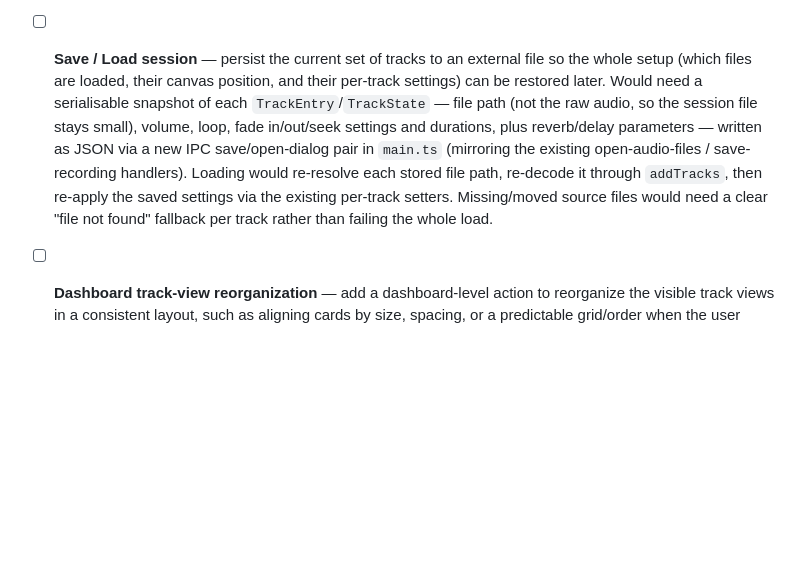
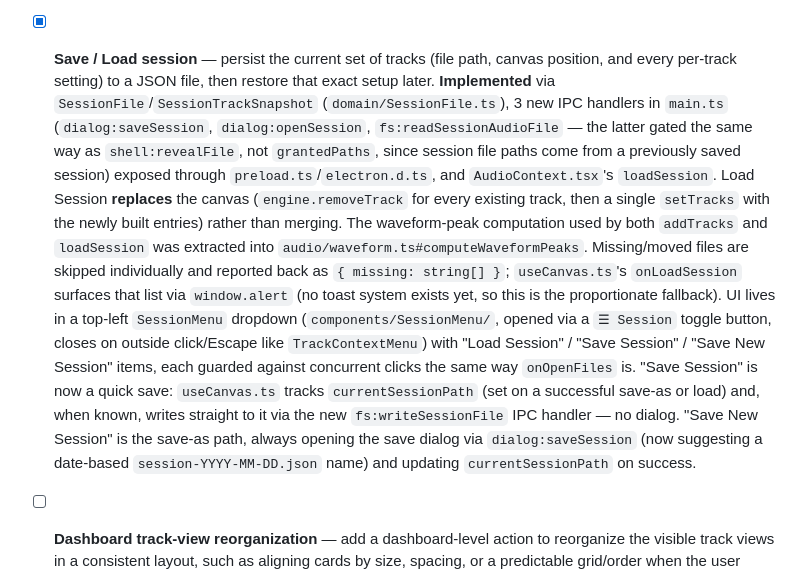
Before and after one commit to Abaranasia/multitrax, a Markdown page: doc/TODO.md, the part around the change. GitHub-like rendering; blank space fills up the shorter version.

Commit message:
docs: update TODO file

```diff
--- a/doc/TODO.md
+++ b/doc/TODO.md
@@ -199,18 +199,33 @@ what's meant to stay a focused mixing/monitoring tool.
   is now a real `<button>` (was a `<span>`) for keyboard/AT accessibility,
   swapping between 🔊/🔇 with a "Mute"/"Unmute" title.
 
-- [ ] **Save / Load session** — persist the current set of tracks to an
-  external file so the whole setup (which files are loaded, their canvas
-  position, and their per-track settings) can be restored later. Would need a
-  serialisable snapshot of each `TrackEntry`/`TrackState` — file path (not the
-  raw audio, so the session file stays small), volume, loop, fade in/out/seek
-  settings and durations, plus reverb/delay parameters — written as JSON via a
-  new IPC save/open-dialog pair in `main.ts` (mirroring the existing
-  open-audio-files / save-recording handlers). Loading would re-resolve each
-  stored file path, re-decode it through `addTracks`, then re-apply the saved
-  settings via the existing per-track setters. Missing/moved source files
-  would need a clear "file not found" fallback per track rather than failing
-  the whole load.
+- [x] **Save / Load session** — persist the current set of tracks (file path,
+  canvas position, and every per-track setting) to a JSON file, then restore
+  that exact setup later.
+  **Implemented** via `SessionFile`/`SessionTrackSnapshot`
+  (`domain/SessionFile.ts`), 3 new IPC handlers in `main.ts`
+  (`dialog:saveSession`, `dialog:openSession`, `fs:readSessionAudioFile` —
+  the latter gated the same way as `shell:revealFile`, not `grantedPaths`,
+  since session file paths come from a previously saved session) exposed
+  through `preload.ts`/`electron.d.ts`, and `AudioContext.tsx`'s
+  `loadSession`. Load Session **replaces** the canvas (`engine.removeTrack`
+  for every existing track, then a single `setTracks` with the newly built
+  entries) rather than merging. The waveform-peak computation used by both
+  `addTracks` and `loadSession` was extracted into
+  `audio/waveform.ts#computeWaveformPeaks`. Missing/moved files are skipped
+  individually and reported back as `{ missing: string[] }`; `useCanvas.ts`'s
+  `onLoadSession` surfaces that list via `window.alert` (no toast system
+  exists yet, so this is the proportionate fallback). UI lives in a top-left
+  `SessionMenu` dropdown (`components/SessionMenu/`, opened via a `☰ Session`
+  toggle button, closes on outside click/Escape like `TrackContextMenu`) with
+  "Load Session" / "Save Session" / "Save New Session" items, each guarded
+  against concurrent clicks the same way `onOpenFiles` is. "Save Session" is
+  now a quick save: `useCanvas.ts` tracks `currentSessionPath` (set on a
+  successful save-as or load) and, when known, writes straight to it via the
+  new `fs:writeSessionFile` IPC handler — no dialog. "Save New Session" is the
+  save-as path, always opening the save dialog via `dialog:saveSession` (now
+  suggesting a date-based `session-YYYY-MM-DD.json` name) and updating
+  `currentSessionPath` on success.
 
 - [ ] **Dashboard track-view reorganization** — add a dashboard-level action to
   reorganize the visible track views in a consistent layout, such as aligning
```
